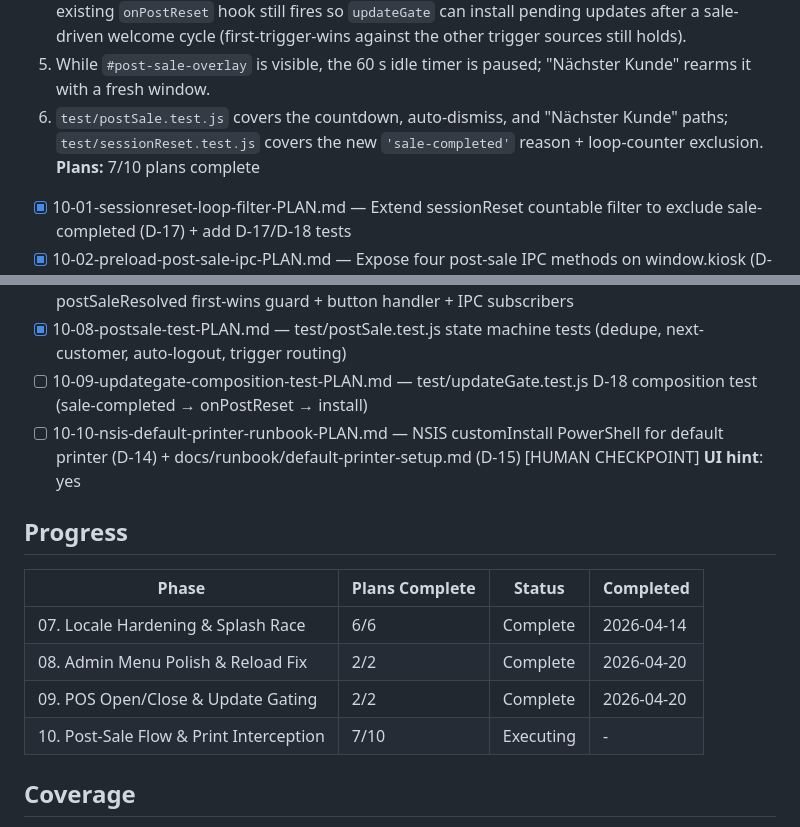
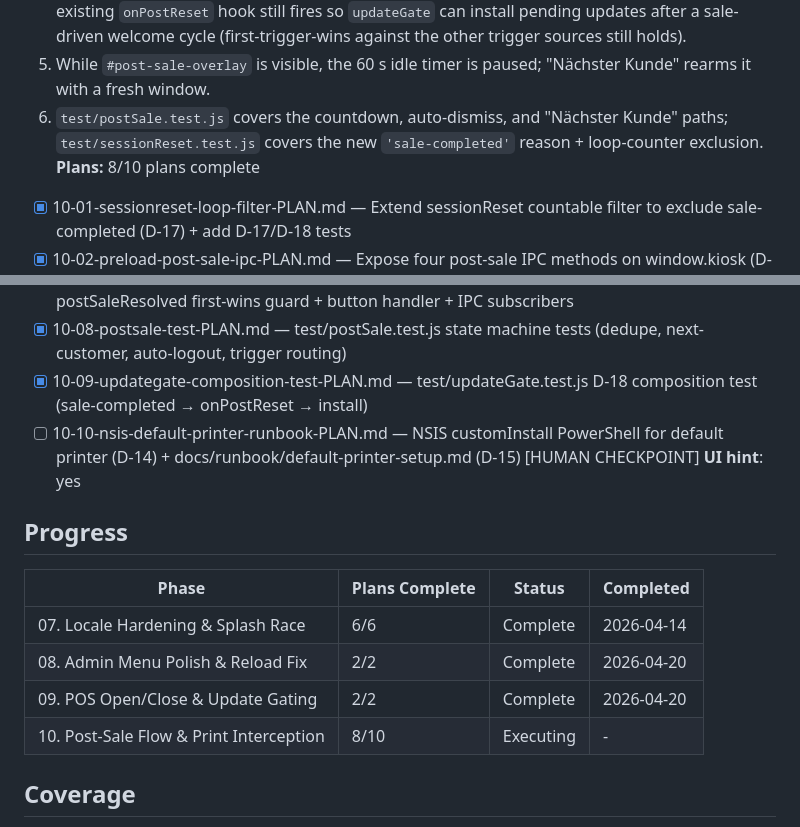
Before and after one commit to hyprem/bsfpos, a Markdown page: .planning/ROADMAP.md, 2 parts joined by grey strips. Rendered like a GitHub page.

```diff
--- a/.planning/ROADMAP.md
+++ b/.planning/ROADMAP.md
@@ -93,7 +93,7 @@ Dependencies flow: 07 → 08 → 09 → 10 (10 depends on 09's updateGate trigge
   4. The new `'sale-completed'` reason is excluded from the 3-in-60 s reset-loop counter, and the existing `onPostReset` hook still fires so `updateGate` can install pending updates after a sale-driven welcome cycle (first-trigger-wins against the other trigger sources still holds).
   5. While `#post-sale-overlay` is visible, the 60 s idle timer is paused; "Nächster Kunde" rearms it with a fresh window.
   6. `test/postSale.test.js` covers the countdown, auto-dismiss, and "Nächster Kunde" paths; `test/sessionReset.test.js` covers the new `'sale-completed'` reason + loop-counter exclusion.
-**Plans:** 7/10 plans complete
+**Plans:** 8/10 plans complete
 - [x] 10-01-sessionreset-loop-filter-PLAN.md — Extend sessionReset countable filter to exclude sale-completed (D-17) + add D-17/D-18 tests
 - [x] 10-02-preload-post-sale-ipc-PLAN.md — Expose four post-sale IPC methods on window.kiosk (D-19)
 - [ ] 10-03-inject-print-override-fallback-PLAN.md — inject.js window.print override (BSK_PRINT_INTERCEPTED) + cart-empty MutationObserver fallback (BSK_POST_SALE_FALLBACK) + placeholder cart selector [HUMAN CHECKPOINT]
@@ -102,7 +102,7 @@ Dependencies flow: 07 → 08 → 09 → 10 (10 depends on 09's updateGate trigge
 - [x] 10-06-host-html-css-post-sale-layer-PLAN.md — #post-sale-overlay z-180 layer + .bsk-layer--post-sale / .bsk-post-sale-title CSS + updated z-index ladder comment
 - [x] 10-07-host-js-overlay-lifecycle-PLAN.md — showPostSaleOverlay/hidePostSaleOverlay + postSaleResolved first-wins guard + button handler + IPC subscribers
 - [x] 10-08-postsale-test-PLAN.md — test/postSale.test.js state machine tests (dedupe, next-customer, auto-logout, trigger routing)
-- [ ] 10-09-updategate-composition-test-PLAN.md — test/updateGate.test.js D-18 composition test (sale-completed → onPostReset → install)
+- [x] 10-09-updategate-composition-test-PLAN.md — test/updateGate.test.js D-18 composition test (sale-completed → onPostReset → install)
 - [ ] 10-10-nsis-default-printer-runbook-PLAN.md — NSIS customInstall PowerShell for default printer (D-14) + docs/runbook/default-printer-setup.md (D-15) [HUMAN CHECKPOINT]
 **UI hint**: yes
 
@@ -113,7 +113,7 @@ Dependencies flow: 07 → 08 → 09 → 10 (10 depends on 09's updateGate trigge
 | 07. Locale Hardening & Splash Race | 6/6 | Complete    | 2026-04-14 |
 | 08. Admin Menu Polish & Reload Fix | 2/2 | Complete   | 2026-04-20 |
 | 09. POS Open/Close & Update Gating | 2/2 | Complete   | 2026-04-20 |
-| 10. Post-Sale Flow & Print Interception | 7/10 | Executing | - |
+| 10. Post-Sale Flow & Print Interception | 8/10 | Executing | - |
 
 ## Coverage
 
```
Also changed, not shown: .planning/STATE.md (+12 -9 lines), 1 other file.
